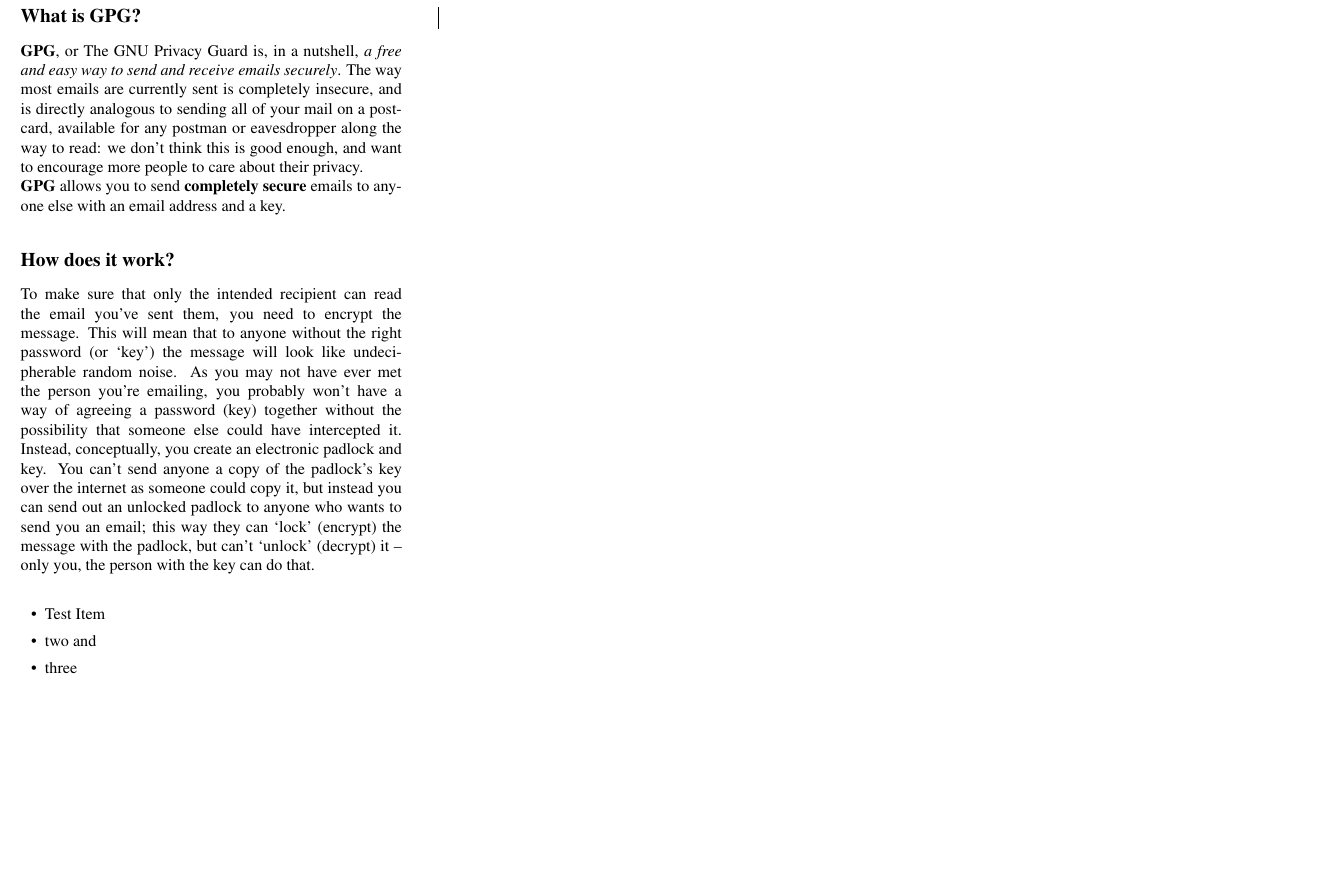
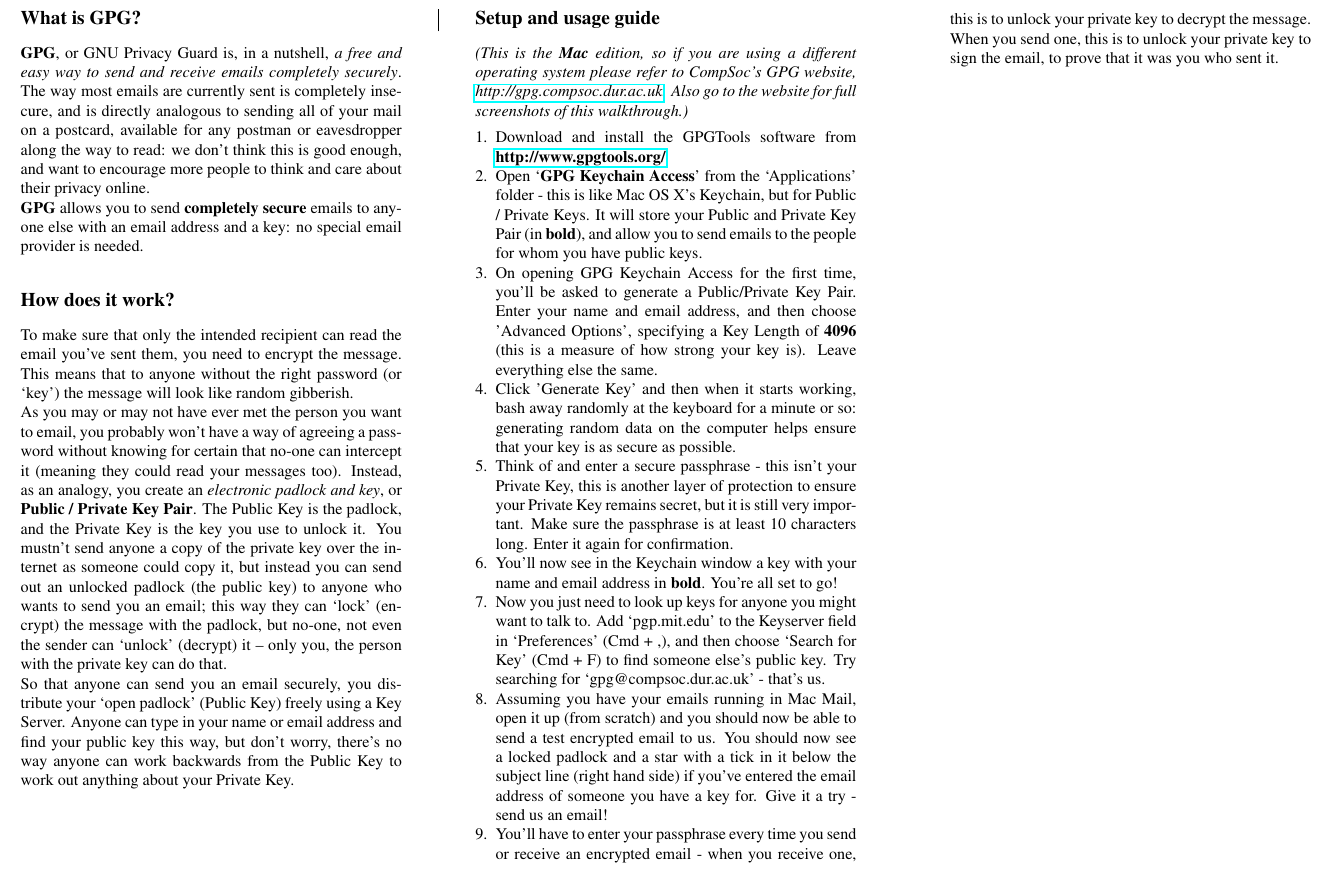
Before and after one commit to jamesfielder/Durham-GPG, a LaTeX document (Leaflets/template/leaflet.tex): part of page 2 of 2, cut at the place of the change, the shorter picture padded with empty space. Compiled offline with pdfLaTeX.

Commit message:
Usage Guide
Added 9 point usage guide.

```diff
--- a/Leaflets/template/leaflet.tex
+++ b/Leaflets/template/leaflet.tex
@@ -65,7 +50,9 @@
 \usepackage[T1]{fontenc}
 \usepackage{textcomp}
 \usepackage{mathptmx}
+\usepackage{paralist}
 \usepackage[scaled=0.9]{helvet}
+\usepackage{hyperref}
 \makeatletter
 \def\ptmTeX{T\kern-.1667em\lower.5ex\hbox{E}\kern-.075emX\@}
 \DeclareRobustCommand{\ptmLaTeX}{L\kern-.3em
@@ -91,12 +78,12 @@
 \definecolor{LIGHTGRAY}{gray}{.9}
 
 %%%%\renewcommand{\descfont}{\normalfont}
-\newcommand\Lpack[1]{\textsf{#1}}
-\newcommand\Lclass[1]{\textsf{#1}}
-\newcommand\Lopt[1]{\texttt{#1}}
-\newcommand\Lprog[1]{\textit{#1}}
+%\newcommand\Lpack[1]{\textsf{#1}}
+%\newcommand\Lclass[1]{\textsf{#1}}
+%\newcommand\Lopt[1]{\texttt{#1}}
+%\newcommand\Lprog[1]{\textit{#1}}
 
-\newcommand*\defaultmarker{\textsuperscript\textasteriskcentered}
+%\newcommand*\defaultmarker{\textsuperscript\textasteriskcentered}
 
 \title{\textit{GNU Privacy Guard}: \\A CompSoc guide to daily use of email encryption\\\vskip1.5em Mac Edition}
 \author{%
@@ -131,17 +118,25 @@
 
 \section{What is GPG?}
 
-\textbf{GPG}, or The GNU Privacy Guard is, in a nutshell, \textit{a free and easy way to send and receive emails securely}. The way most emails are currently sent is completely insecure, and is directly analogous to sending all of your mail on a postcard, available for any postman or eavesdropper along the way to read: we don't think this is good enough, and want to encourage more people to care about their privacy.\\
-\textbf{GPG} allows you to send \textbf{completely secure} emails to anyone else with an email address and a key.
+\textbf{GPG}, or GNU Privacy Guard is, in a nutshell, \textit{a free and easy way to send and receive emails completely securely}. The way most emails are currently sent is completely insecure, and is directly analogous to sending all of your mail on a postcard, available for any postman or eavesdropper along the way to read: we don't think this is good enough, and want to encourage more people to think and care about their privacy online.\\
+\textbf{GPG} allows you to send \textbf{completely secure} emails to anyone else with an email address and a key: no special email provider is needed.
 
 \section{How does it work?}
-To make sure that only the intended recipient can read the email you've sent them, you need to encrypt the message. This will mean that to anyone without the right password (or `key') the message will look like undecipherable random noise. As you may not have ever met the person you're emailing, you probably won't have a way of agreeing a password (key) together without the possibility that someone else could have intercepted it. Instead, conceptually, you create an electronic padlock and key. You can't send anyone a copy of the padlock's key over the internet as someone could copy it, but instead you can send out an unlocked padlock to anyone who wants to send you an email; this way they can `lock' (encrypt) the message with the padlock, but can't `unlock' (decrypt) it -- only you, the person with the key can do that.\\
+To make sure that only the intended recipient can read the email you've sent them, you need to encrypt the message. This means that to anyone without the right password (or `key') the message will look like random gibberish. \\As you may or may not have ever met the person you want to email, you probably won't have a way of agreeing a password without knowing for certain that no-one can intercept it (meaning they could read your messages too). Instead, as an analogy, you create an \textit{electronic padlock and key}, or \textbf{Public / Private Key Pair}. The Public Key is the padlock, and the Private Key is the key you use to unlock it. You mustn't send anyone a copy of the private key over the internet as someone could copy it, but instead you can send out an unlocked padlock (the public key) to anyone who wants to send you an email; this way they can `lock' (encrypt) the message with the padlock, but no-one, not even the sender can `unlock' (decrypt) it -- only you, the person with the private key can do that.\\ So that anyone can send you an email securely, you distribute your `open padlock' (Public Key) freely using a Key Server. Anyone can type in your name or email address and find your public key this way, but don't worry, there's no way anyone can work backwards from the Public Key to work out anything about your Private Key.
 
-\begin{itemize}
-  \item Test Item
-  \item two and
-  \item three
-\end{itemize}
+\section{Setup and usage guide}
+\textit{(This is the \textbf{Mac} edition, so if you are using a different operating system please refer to CompSoc's GPG website, \href{http://gpg.compsoc.dur.ac.uk}{http://gpg.compsoc.dur.ac.uk}. Also go to the website for full screenshots of this walkthrough.)}
+\begin{compactenum}[1.]%itemize}
+  \item Download and install the GPGTools software from \textbf{\href{http://www.gpgtools.org/}{http://www.gpgtools.org/}}
+  \item Open `\textbf{GPG Keychain Access}' from the `Applications' folder - this is like Mac OS X's Keychain, but for Public / Private Keys. It will store your Public and Private Key Pair (in \textbf{bold}), and allow you to send emails to the people for whom you have public keys.
+  \item On opening GPG Keychain Access for the first time, you'll be asked to generate a Public/Private Key Pair. Enter your name and email address, and then choose 'Advanced Options', specifying a Key Length of \textbf{4096} (this is a measure of how strong your key is). Leave everything else the same.
+  \item Click 'Generate Key' and then when it starts working, bash away randomly at the keyboard for a minute or so: generating random data on the computer helps ensure that your key is as secure as possible.
+  \item Think of and enter a secure passphrase - this isn't your Private Key, this is another layer of protection to ensure your Private Key remains secret, but it is still very important. Make sure the passphrase is at least 10 characters long. Enter it again for confirmation.
+  \item You'll now see in the Keychain window a key with your name and email address in \textbf{bold}. You're all set to go!
+  \item Now you just need to look up keys for anyone you might want to talk to. Add `pgp.mit.edu' to the Keyserver field in `Preferences' (Cmd + ,), and then choose `Search for Key' (Cmd + F) to find someone else's public key. Try searching for `gpg@compsoc.dur.ac.uk' - that's us.
+  \item Assuming you have your emails running in Mac Mail, open it up (from scratch) and you should now be able to send a test encrypted email to us. You should now see a locked padlock and a star with a tick in it below the subject line (right hand side) if you've entered the email address of someone you have a key for. Give it a try - send us an email!
+  \item You'll have to enter your passphrase every time you send or receive an encrypted email - when you receive one, this is to unlock your private key to decrypt the message. When you send one, this is to unlock your private key to sign the email, to prove that it was you who sent it.
+\end{compactenum}%itemize}
 
 
 
```
Also changed, not shown: Leaflets/template/images/gpg4win.png (added), Leaflets/template/leaflet.pdf, Leaflets/template/leaflet.tex (25 more changed lines), 4 other files.
